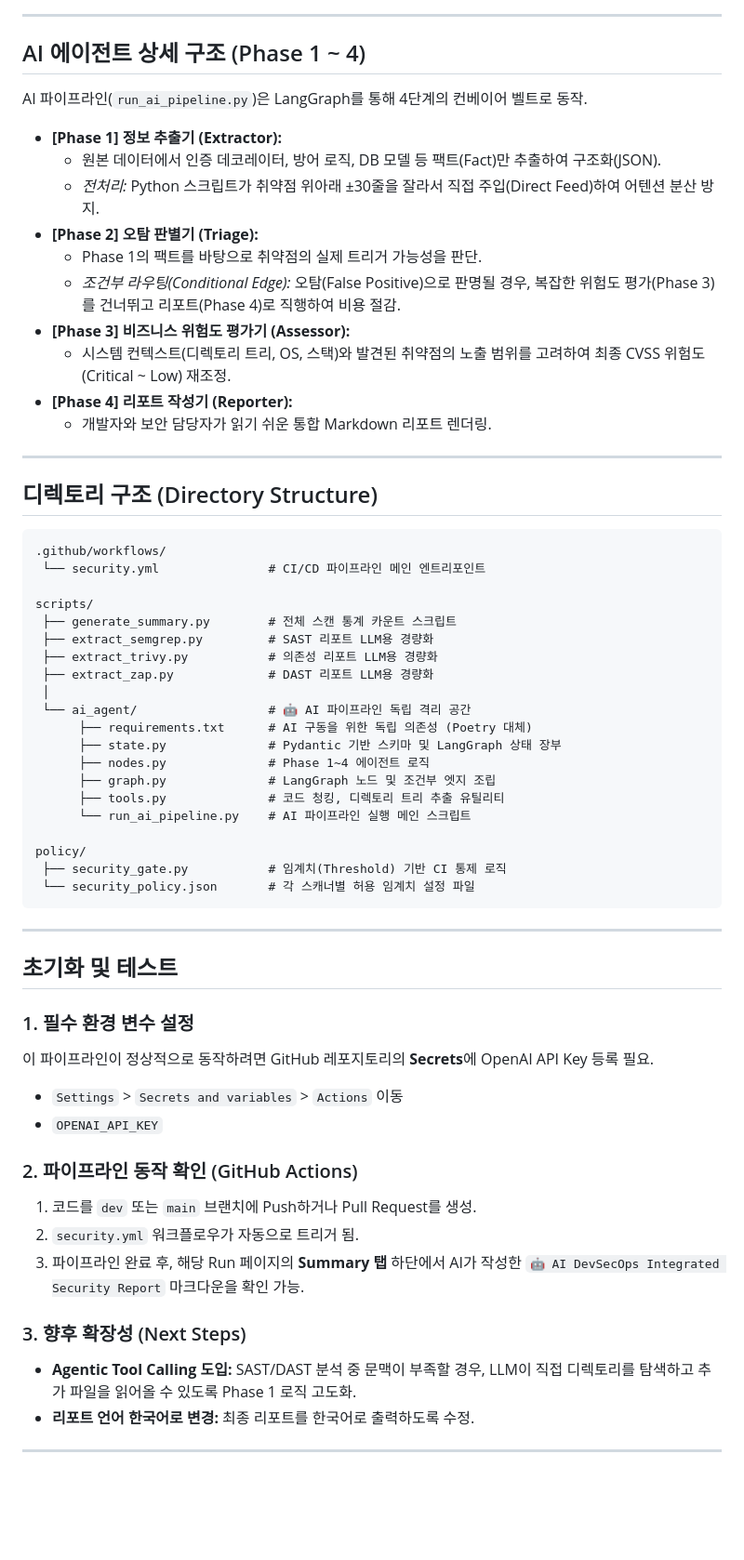
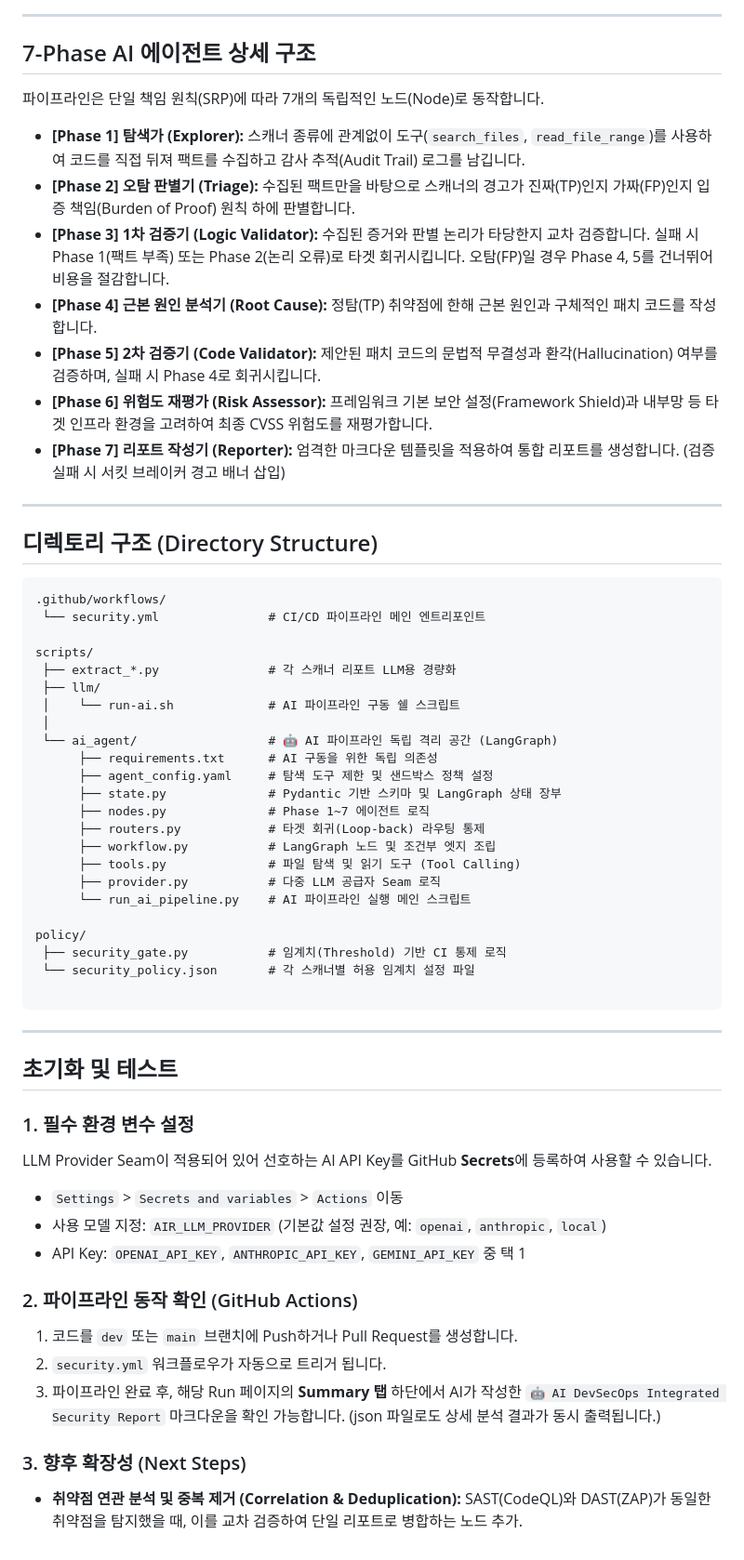
Before and after one commit to AIRsecu/AIR, a Markdown page: scripts/readme.md, the part around one of its changes. Shown at 93% size. Drawn GitHub-style; blank space fills up the shorter version.

````diff
--- a/scripts/readme.md
+++ b/scripts/readme.md
@@ -45,20 +67,17 @@ graph TD
 
 ---
 
-## AI 에이전트 상세 구조 (Phase 1 ~ 4)
+## 7-Phase AI 에이전트 상세 구조
 
-AI 파이프라인(`run_ai_pipeline.py`)은 LangGraph를 통해 4단계의 컨베이어 벨트로 동작.
+파이프라인은 단일 책임 원칙(SRP)에 따라 7개의 독립적인 노드(Node)로 동작합니다.
 
-* **[Phase 1] 정보 추출기 (Extractor):**
-  * 원본 데이터에서 인증 데코레이터, 방어 로직, DB 모델 등 팩트(Fact)만 추출하여 구조화(JSON).
-  * *전처리:* Python 스크립트가 취약점 위아래 ±30줄을 잘라서 직접 주입(Direct Feed)하여 어텐션 분산 방지.
-* **[Phase 2] 오탐 판별기 (Triage):**
-  * Phase 1의 팩트를 바탕으로 취약점의 실제 트리거 가능성을 판단.
-  * *조건부 라우팅(Conditional Edge):* 오탐(False Positive)으로 판명될 경우, 복잡한 위험도 평가(Phase 3)를 건너뛰고 리포트(Phase 4)로 직행하여 비용 절감.
-* **[Phase 3] 비즈니스 위험도 평가기 (Assessor):**
-  * 시스템 컨텍스트(디렉토리 트리, OS, 스택)와 발견된 취약점의 노출 범위를 고려하여 최종 CVSS 위험도(Critical ~ Low) 재조정.
-* **[Phase 4] 리포트 작성기 (Reporter):**
-  * 개발자와 보안 담당자가 읽기 쉬운 통합 Markdown 리포트 렌더링.
+* **[Phase 1] 탐색가 (Explorer):** 스캐너 종류에 관계없이 도구(`search_files`, `read_file_range`)를 사용하여 코드를 직접 뒤져 팩트를 수집하고 감사 추적(Audit Trail) 로그를 남깁니다.
+* **[Phase 2] 오탐 판별기 (Triage):** 수집된 팩트만을 바탕으로 스캐너의 경고가 진짜(TP)인지 가짜(FP)인지 입증 책임(Burden of Proof) 원칙 하에 판별합니다.
+* **[Phase 3] 1차 검증기 (Logic Validator):** 수집된 증거와 판별 논리가 타당한지 교차 검증합니다. 실패 시 Phase 1(팩트 부족) 또는 Phase 2(논리 오류)로 타겟 회귀시킵니다. 오탐(FP)일 경우 Phase 4, 5를 건너뛰어 비용을 절감합니다.
+* **[Phase 4] 근본 원인 분석기 (Root Cause):** 정탐(TP) 취약점에 한해 근본 원인과 구체적인 패치 코드를 작성합니다.
+* **[Phase 5] 2차 검증기 (Code Validator):** 제안된 패치 코드의 문법적 무결성과 환각(Hallucination) 여부를 검증하며, 실패 시 Phase 4로 회귀시킵니다.
+* **[Phase 6] 위험도 재평가 (Risk Assessor):** 프레임워크 기본 보안 설정(Framework Shield)과 내부망 등 타겟 인프라 환경을 고려하여 최종 CVSS 위험도를 재평가합니다.
+* **[Phase 7] 리포트 작성기 (Reporter):** 엄격한 마크다운 템플릿을 적용하여 통합 리포트를 생성합니다. (검증 실패 시 서킷 브레이커 경고 배너 삽입)
 
 ---
 
@@ -69,22 +88,25 @@ AI 파이프라인(`run_ai_pipeline.py`)은 LangGraph를 통해 4단계의 컨
  └── security.yml               # CI/CD 파이프라인 메인 엔트리포인트
 
 scripts/
- ├── generate_summary.py        # 전체 스캔 통계 카운트 스크립트
- ├── extract_semgrep.py         # SAST 리포트 LLM용 경량화
- ├── extract_trivy.py           # 의존성 리포트 LLM용 경량화
- ├── extract_zap.py             # DAST 리포트 LLM용 경량화
+ ├── extract_*.py               # 각 스캐너 리포트 LLM용 경량화
+ ├── llm/
+ │    └── run-ai.sh             # AI 파이프라인 구동 쉘 스크립트
  │
- └── ai_agent/                  # 🤖 AI 파이프라인 독립 격리 공간
-      ├── requirements.txt      # AI 구동을 위한 독립 의존성 (Poetry 대체)
+ └── ai_agent/                  # 🤖 AI 파이프라인 독립 격리 공간 (LangGraph)
+      ├── requirements.txt      # AI 구동을 위한 독립 의존성
+      ├── agent_config.yaml     # 탐색 도구 제한 및 샌드박스 정책 설정
       ├── state.py              # Pydantic 기반 스키마 및 LangGraph 상태 장부
-      ├── nodes.py              # Phase 1~4 에이전트 로직
-      ├── graph.py              # LangGraph 노드 및 조건부 엣지 조립
-      ├── tools.py              # 코드 청킹, 디렉토리 트리 추출 유틸리티
+      ├── nodes.py              # Phase 1~7 에이전트 로직
+      ├── routers.py            # 타겟 회귀(Loop-back) 라우팅 통제
+      ├── workflow.py           # LangGraph 노드 및 조건부 엣지 조립
+      ├── tools.py              # 파일 탐색 및 읽기 도구 (Tool Calling)
+      ├── provider.py           # 다중 LLM 공급자 Seam 로직
       └── run_ai_pipeline.py    # AI 파이프라인 실행 메인 스크립트
 
 policy/
  ├── security_gate.py           # 임계치(Threshold) 기반 CI 통제 로직
  └── security_policy.json       # 각 스캐너별 허용 임계치 설정 파일
+
 ```
 
 ---
@@ -92,17 +114,19 @@ policy/
 ## 초기화 및 테스트
 
 ### 1. 필수 환경 변수 설정
-이 파이프라인이 정상적으로 동작하려면 GitHub 레포지토리의 **Secrets**에 OpenAI API Key 등록 필요.
+
+LLM Provider Seam이 적용되어 있어 선호하는 AI API Key를 GitHub **Secrets**에 등록하여 사용할 수 있습니다.
+
 * `Settings` > `Secrets and variables` > `Actions` 이동
-* `OPENAI_API_KEY`
+* 사용 모델 지정: `AIR_LLM_PROVIDER` (기본값 설정 권장, 예: `openai`, `anthropic`, `local`)
+* API Key: `OPENAI_API_KEY`, `ANTHROPIC_API_KEY`, `GEMINI_API_KEY` 중 택 1
 
 ### 2. 파이프라인 동작 확인 (GitHub Actions)
-1. 코드를 `dev` 또는 `main` 브랜치에 Push하거나 Pull Request를 생성.
-2. `security.yml` 워크플로우가 자동으로 트리거 됨.
-3. 파이프라인 완료 후, 해당 Run 페이지의 **Summary 탭** 하단에서 AI가 작성한 `🤖 AI DevSecOps Integrated Security Report` 마크다운을 확인 가능.
+
+1. 코드를 `dev` 또는 `main` 브랜치에 Push하거나 Pull Request를 생성합니다.
+2. `security.yml` 워크플로우가 자동으로 트리거 됩니다.
+3. 파이프라인 완료 후, 해당 Run 페이지의 **Summary 탭** 하단에서 AI가 작성한 `🤖 AI DevSecOps Integrated Security Report` 마크다운을 확인 가능합니다. (json 파일로도 상세 분석 결과가 동시 출력됩니다.)
 
 ### 3. 향후 확장성 (Next Steps)
-* **Agentic Tool Calling 도입:** SAST/DAST 분석 중 문맥이 부족할 경우, LLM이 직접 디렉토리를 탐색하고 추가 파일을 읽어올 수 있도록 Phase 1 로직 고도화.
-* **리포트 언어 한국어로 변경:** 최종 리포트를 한국어로 출력하도록 수정.
 
----
+* **취약점 연관 분석 및 중복 제거 (Correlation & Deduplication):** SAST(CodeQL)와 DAST(ZAP)가 동일한 취약점을 탐지했을 때, 이를 교차 검증하여 단일 리포트로 병합하는 노드 추가.
````
Also changed, not shown: other parts of scripts/readme.md (+39 -17 lines).
